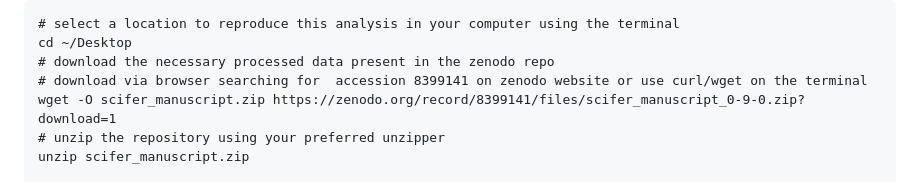
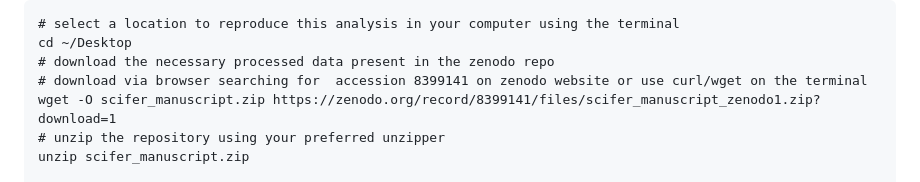
Before and after one commit to rodrigarc/scifer_manuscript, a Markdown page: README.md, the part around the change. GitHub-like rendering.

Commit message:
Update README.md
update zenodo link for download

```diff
--- a/README.md
+++ b/README.md
@@ -49,7 +49,7 @@ To rerun the analysis, please clone this repo and check the required programs ab
 cd ~/Desktop
 # download the necessary processed data present in the zenodo repo
 # download via browser searching for  accession 8399141 on zenodo website or use curl/wget on the terminal
-wget -O scifer_manuscript.zip https://zenodo.org/record/8399141/files/scifer_manuscript_0-9-0.zip?download=1
+wget -O scifer_manuscript.zip https://zenodo.org/record/8399141/files/scifer_manuscript_zenodo1.zip?download=1
 # unzip the repository using your preferred unzipper
 unzip scifer_manuscript.zip
 
```
